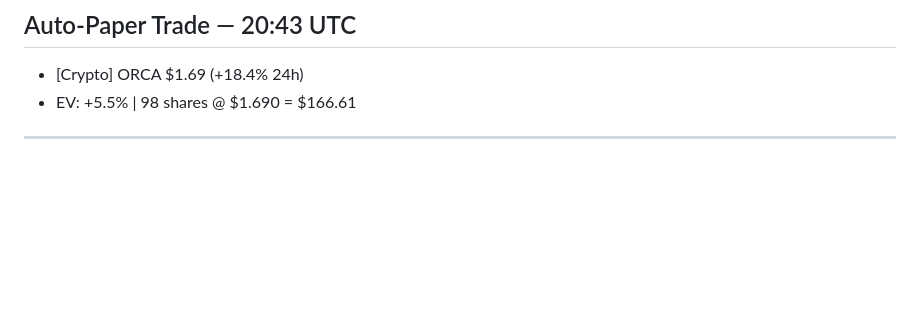
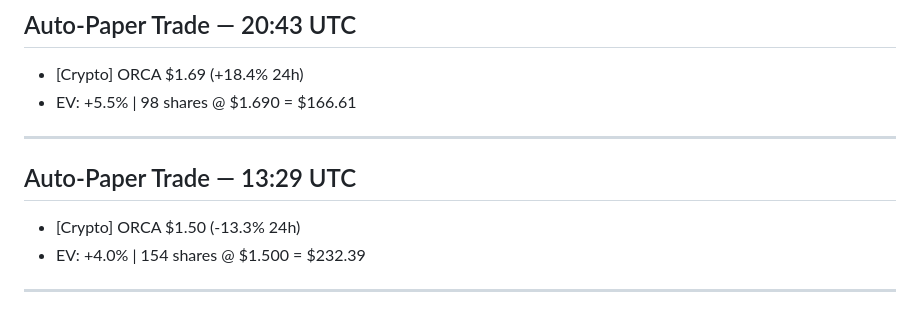
Before and after one commit to jw0808-blip/trading-bot, a Markdown page: conversations.md, the part around the change. Drawn GitHub-style; blank space fills up the shorter version.

Commit message:
Log 2026-04-30 13:29 UTC

```diff
--- a/conversations.md
+++ b/conversations.md
@@ -3695,3 +3695,8 @@ BTC: 0.014797 ($1,098.54)
 - [Crypto] ORCA $1.69 (+18.4% 24h)
 - EV: +5.5% | 98 shares @ $1.690 = $166.61
 ---
+
+## Auto-Paper Trade — 13:29 UTC
+- [Crypto] ORCA $1.50 (-13.3% 24h)
+- EV: +4.0% | 154 shares @ $1.500 = $232.39
+---
```
